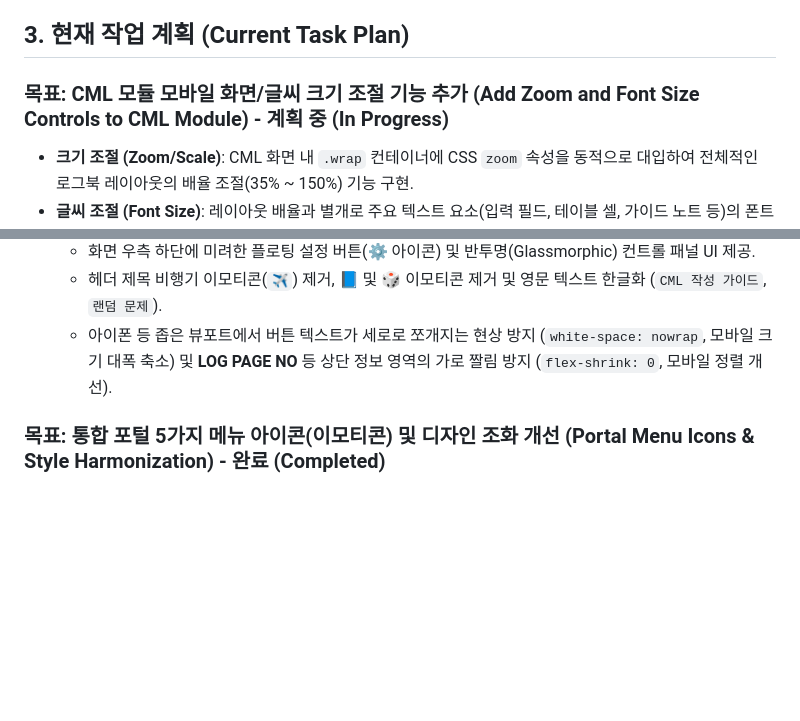
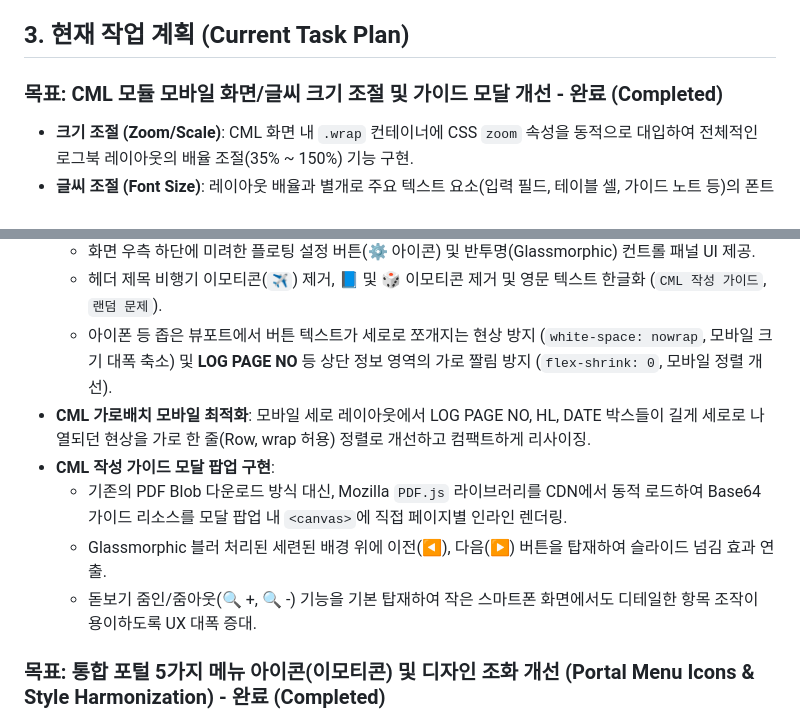
Before and after one commit to cheongleem-eng/jejuair-cabin-training-system, a Markdown page: blueprint.md, 2 parts joined by grey strips. Drawn GitHub-style; blank space fills up the shorter version.

Commit message:
docs: Project Blueprint 업데이트 (CML 모바일 최적화 및 PDF 가이드 모달 완료)

```diff
--- a/blueprint.md
+++ b/blueprint.md
@@ -25,7 +25,7 @@
 
 ## 3. 현재 작업 계획 (Current Task Plan)
 
-### 목표: CML 모듈 모바일 화면/글씨 크기 조절 기능 추가 (Add Zoom and Font Size Controls to CML Module) - 계획 중 (In Progress)
+### 목표: CML 모듈 모바일 화면/글씨 크기 조절 및 가이드 모달 개선 - 완료 (Completed)
 - **크기 조절 (Zoom/Scale)**: CML 화면 내 `.wrap` 컨테이너에 CSS `zoom` 속성을 동적으로 대입하여 전체적인 로그북 레이아웃의 배율 조절(35% ~ 150%) 기능 구현.
 - **글씨 조절 (Font Size)**: 레이아웃 배율과 별개로 주요 텍스트 요소(입력 필드, 테이블 셀, 가이드 노트 등)의 폰트 크기만 비례적으로 확대/축소(70% ~ 150%)할 수 있는 동적 스타일시트 적용 기능 구현.
 - **모바일 자동 최적화 (Auto Fit)**: 모바일 기기(너비 1000px 미만)로 접속 시, 기기 가로 너비에 맞게 자동으로 최적의 배율을 계산하여 화면에 가득 차도록 맞춰주는 자동 조절(Auto-Fit) 기능 구현.
@@ -34,6 +34,11 @@
   - 화면 우측 하단에 미려한 플로팅 설정 버튼(⚙️ 아이콘) 및 반투명(Glassmorphic) 컨트롤 패널 UI 제공.
   - 헤더 제목 비행기 이모티콘(`✈️`) 제거, 📘 및 🎲 이모티콘 제거 및 영문 텍스트 한글화 (`CML 작성 가이드`, `랜덤 문제`).
   - 아이폰 등 좁은 뷰포트에서 버튼 텍스트가 세로로 쪼개지는 현상 방지 (`white-space: nowrap`, 모바일 크기 대폭 축소) 및 **LOG PAGE NO** 등 상단 정보 영역의 가로 짤림 방지 (`flex-shrink: 0`, 모바일 정렬 개선).
+- **CML 가로배치 모바일 최적화**: 모바일 세로 레이아웃에서 LOG PAGE NO, HL, DATE 박스들이 길게 세로로 나열되던 현상을 가로 한 줄(Row, wrap 허용) 정렬로 개선하고 컴팩트하게 리사이징.
+- **CML 작성 가이드 모달 팝업 구현**:
+  - 기존의 PDF Blob 다운로드 방식 대신, Mozilla `PDF.js` 라이브러리를 CDN에서 동적 로드하여 Base64 가이드 리소스를 모달 팝업 내 `<canvas>`에 직접 페이지별 인라인 렌더링.
+  - Glassmorphic 블러 처리된 세련된 배경 위에 이전(◀), 다음(▶) 버튼을 탑재하여 슬라이드 넘김 효과 연출.
+  - 돋보기 줌인/줌아웃(🔍 +, 🔍 -) 기능을 기본 탑재하여 작은 스마트폰 화면에서도 디테일한 항목 조작이 용이하도록 UX 대폭 증대.
 
 ### 목표: 통합 포털 5가지 메뉴 아이콘(이모티콘) 및 디자인 조화 개선 (Portal Menu Icons & Style Harmonization) - 완료 (Completed)
 - 5가지 메뉴의 아이콘을 각 기능에 부합하고 통일감 있는 Phosphor Fill 아이콘으로 일원화 (PRAM: Megaphone, Interphone: Phone Call, CML: Wrench, Emergency Role-Playing: Siren, Open Chat: Chats Circle).
```
